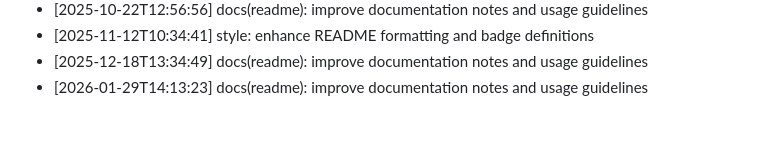
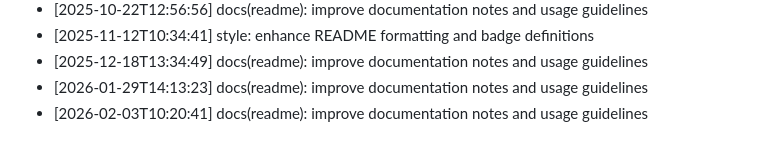
Before and after one commit to abrar225/Men_Hair_Salon, a Markdown page: README.md, the part around the change. Rendered like a GitHub page.

Commit message:
docs(readme): improve documentation notes and usage guidelines

```diff
--- a/README.md
+++ b/README.md
@@ -89,3 +89,4 @@ For any queries or support, feel free to reach out!
 - [2025-11-12T10:34:41] style: enhance README formatting and badge definitions
 - [2025-12-18T13:34:49] docs(readme): improve documentation notes and usage guidelines
 - [2026-01-29T14:13:23] docs(readme): improve documentation notes and usage guidelines
+- [2026-02-03T10:20:41] docs(readme): improve documentation notes and usage guidelines
```
